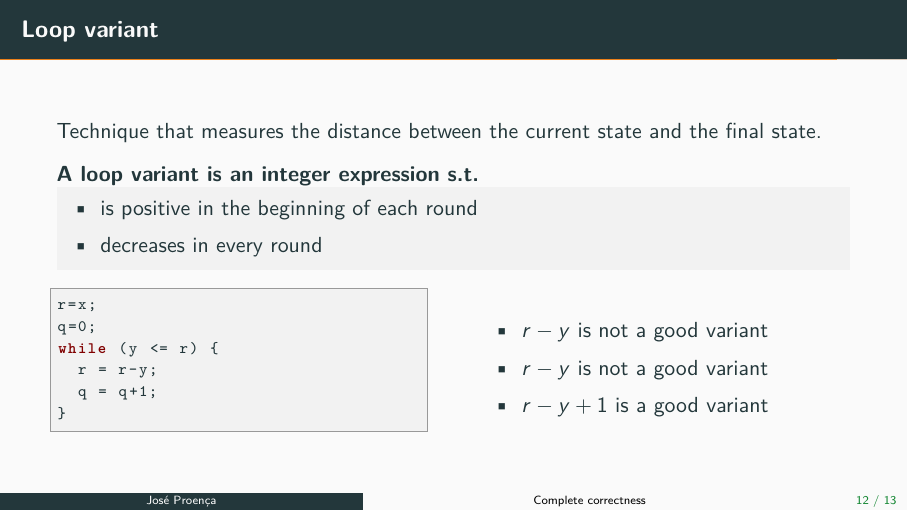
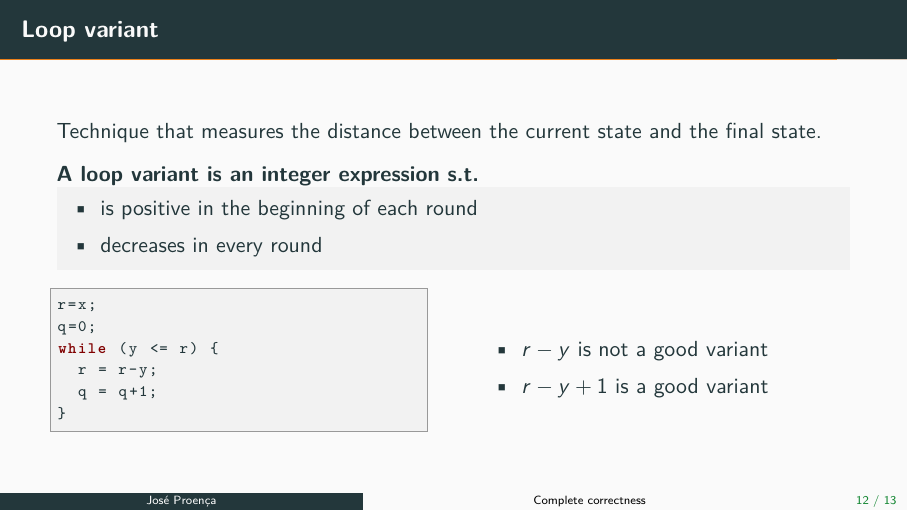
Before and after one commit to cister-labs/alg2324, LaTeX slides (slides/2-correction.tex): page 20 of 21. Compiled offline with pdfLaTeX.

```diff
--- a/slides/2-correction.tex
+++ b/slides/2-correction.tex
@@ -350,7 +350,6 @@
 \begin{column}{0.48\textwidth}
   \begin{itemize}
     \item $r-y$ is not a good variant
-    \item $r-y$ is not a good variant
     \item \only<1>{...}\only<2->{$r-y+1$ is a good variant}
   \end{itemize}
 \end{column}
```
Also changed, not shown: slides/2-correction.pdf, 1 other file.
